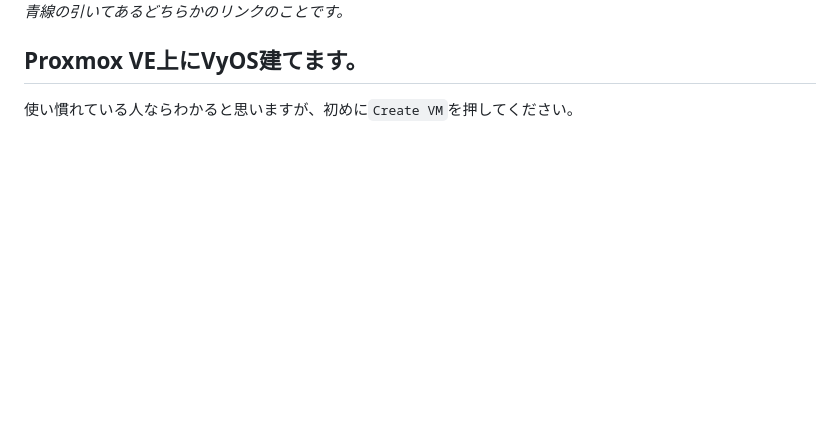
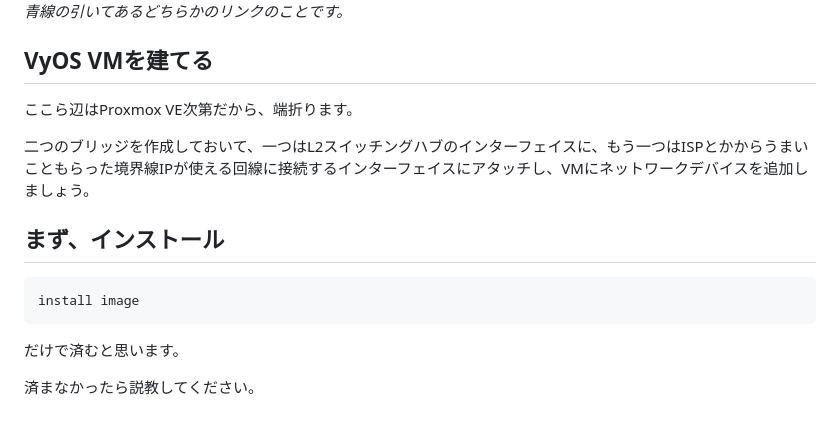
Before and after one commit to tuna2134/zenn-dev, a Markdown page: books/ca25430a2562c8/third.md, the part around the change. Rendered like a GitHub page; blank space fills up the shorter version.

Commit message:
Refactor code structure for improved readability and maintainability

````diff
--- a/books/ca25430a2562c8/third.md
+++ b/books/ca25430a2562c8/third.md
@@ -14,5 +14,15 @@ title: VyOSのインストールおよび構築
 ![kiji](/images/kiji.png)
 *青線の引いてあるどちらかのリンクのことです。*
 
-## Proxmox VE上にVyOS建てます。
-使い慣れている人ならわかると思いますが、初めに`Create VM`を押してください。
+## VyOS VMを建てる
+ここら辺はProxmox VE次第だから、端折ります。
+
+二つのブリッジを作成しておいて、一つはL2スイッチングハブのインターフェイスに、もう一つはISPとかからうまいこともらった境界線IPが使える回線に接続するインターフェイスにアタッチし、VMにネットワークデバイスを追加しましょう。
+
+## まず、インストール
+```
+install image
+```
+だけで済むと思います。
+
+済まなかったら説教してください。
````
Also changed, not shown: books/ca25430a2562c8/second.md (+3 -1 lines), images/image.png (added), 1 other file.
